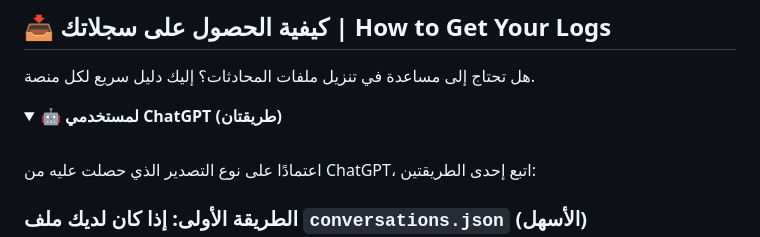
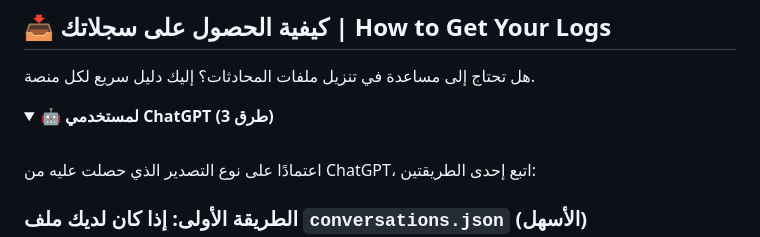
Before and after one commit to seif4d/OmniView, a Markdown page: README.md, the part around one of its changes. Drawn GitHub-style; folded sections open.

```diff
--- a/README.md
+++ b/README.md
@@ -68,7 +68,7 @@
 هل تحتاج إلى مساعدة في تنزيل ملفات المحادثات؟ إليك دليل سريع لكل منصة.
 
 <details>
-<summary><strong>🤖 لمستخدمي ChatGPT (طريقتان)</strong></summary>
+<summary><strong>🤖 لمستخدمي ChatGPT (3 طرق)</strong></summary>
 <br>
 
 اعتمادًا على نوع التصدير الذي حصلت عليه من ChatGPT، اتبع إحدى الطريقتين:
```
Also changed, not shown: other parts of README.md (+113 -0 lines).
